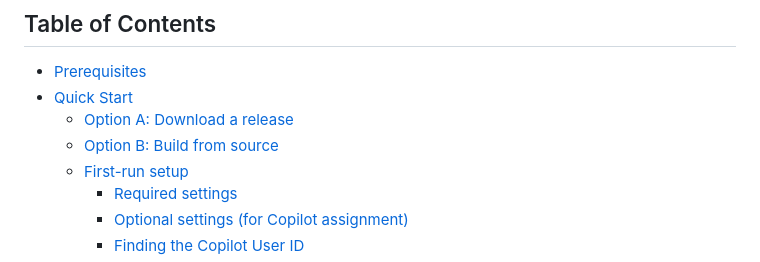
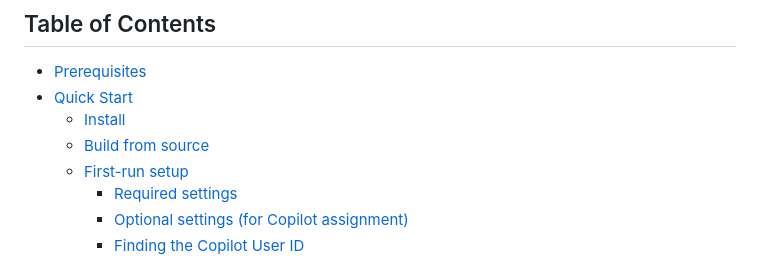
Before and after one commit to gdodd1977/claude-ado-companion, a Markdown page: README.md, the part around one of its changes. Drawn GitHub-style.

```diff
--- a/README.md
+++ b/README.md
@@ -10,8 +10,8 @@ A generic Azure DevOps bug triage companion powered by Claude Code. Connect it t
 
 - [Prerequisites](#prerequisites)
 - [Quick Start](#quick-start)
-  - [Option A: Download a release](#option-a-download-a-release-recommended)
-  - [Option B: Build from source](#option-b-build-from-source)
+  - [Install](#install)
+  - [Build from source](#build-from-source)
   - [First-run setup](#first-run-setup)
     - [Required settings](#required-settings)
     - [Optional settings (for Copilot assignment)](#optional-settings-for-copilot-assignment)
```
Also changed, not shown: other parts of README.md (+18 -34 lines).
